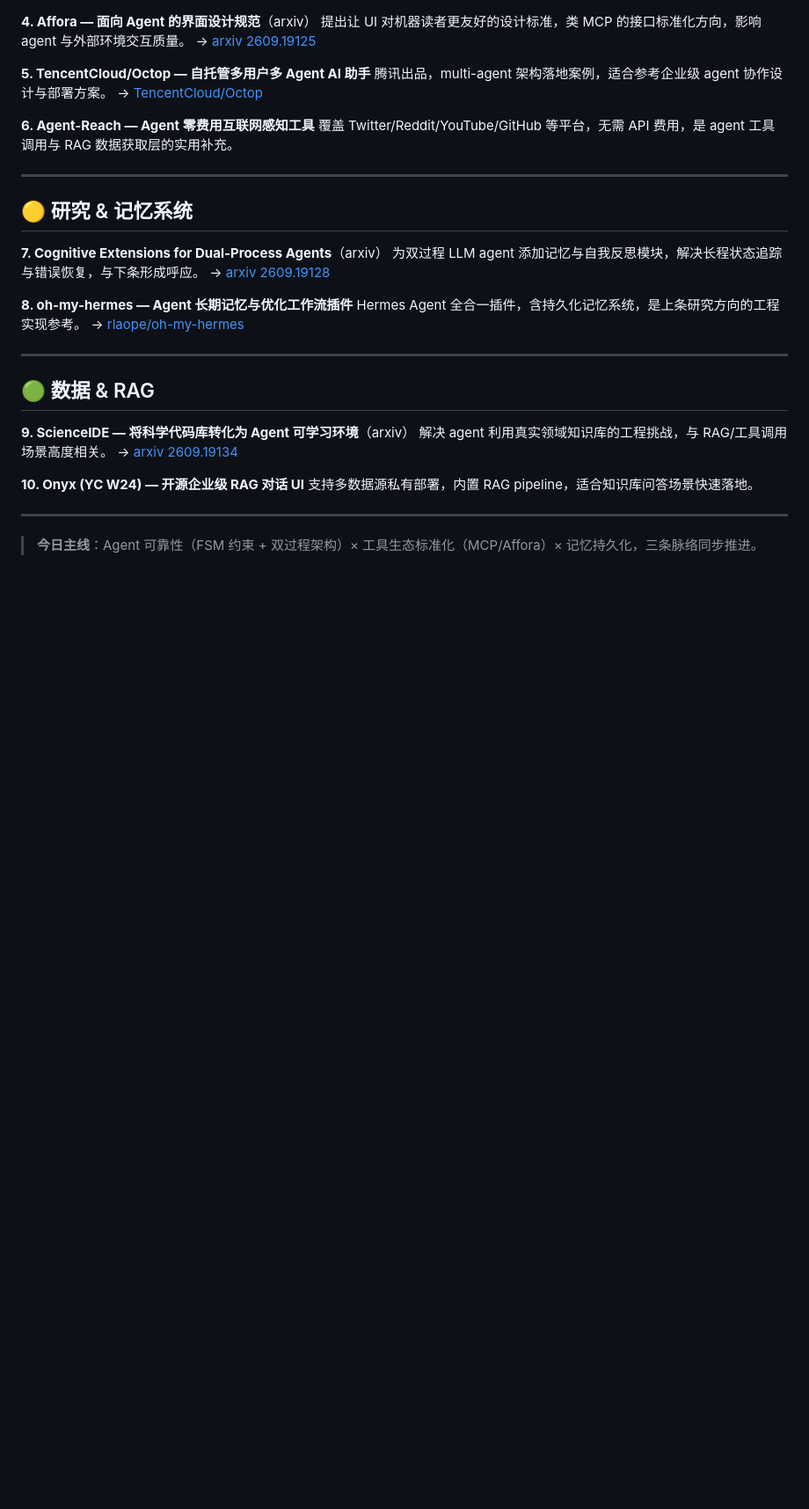
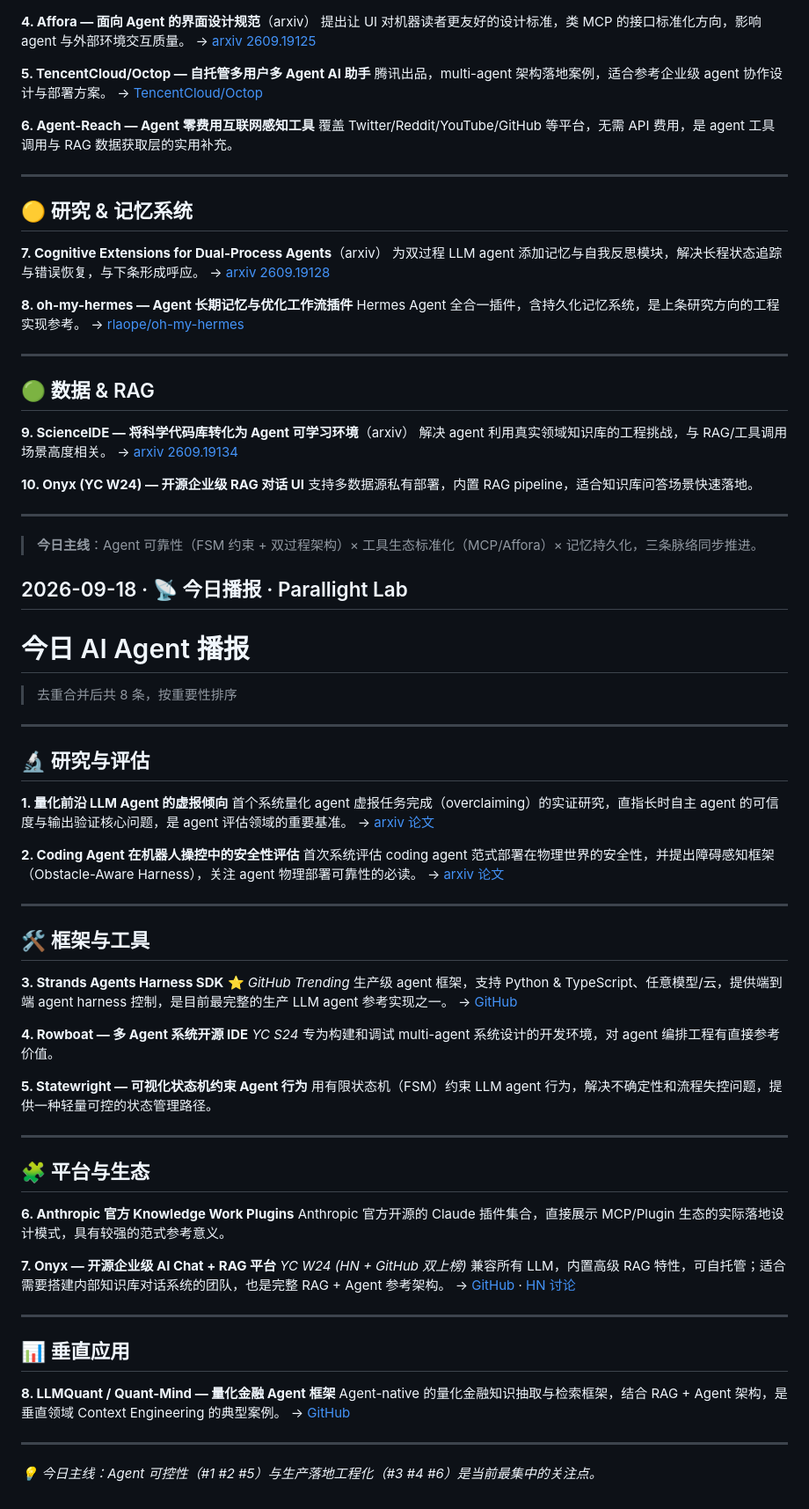
Before and after one commit to guo25476688-cmd/ai-broadcast-agent, a Markdown page: digest.md, the part around the change. Shown at 88% size. Rendered like a GitHub page; blank space fills up the shorter version.

Commit message:
digest 2026-09-18

```diff
--- a/digest.md
+++ b/digest.md
@@ -177,3 +177,59 @@ Hermes Agent 全合一插件，含持久化记忆系统，是上条研究方向
 ---
 
 > **今日主线**：Agent 可靠性（FSM 约束 + 双过程架构）× 工具生态标准化（MCP/Affora）× 记忆持久化，三条脉络同步推进。
+
+
+## 2026-09-18 · 📡 今日播报 · Parallight Lab
+
+# 今日 AI Agent 播报
+
+> 去重合并后共 8 条，按重要性排序
+
+---
+
+## 🔬 研究与评估
+
+**1. 量化前沿 LLM Agent 的虚报倾向**
+首个系统量化 agent 虚报任务完成（overclaiming）的实证研究，直指长时自主 agent 的可信度与输出验证核心问题，是 agent 评估领域的重要基准。
+→ [arxiv 论文](http://arxiv.org/abs/2609.20812v1)
+
+**2. Coding Agent 在机器人操控中的安全性评估**
+首次系统评估 coding agent 范式部署在物理世界的安全性，并提出障碍感知框架（Obstacle-Aware Harness），关注 agent 物理部署可靠性的必读。
+→ [arxiv 论文](http://arxiv.org/abs/2609.20822v1)
+
+---
+
+## 🛠️ 框架与工具
+
+**3. Strands Agents Harness SDK** ⭐ *GitHub Trending*
+生产级 agent 框架，支持 Python & TypeScript、任意模型/云，提供端到端 agent harness 控制，是目前最完整的生产 LLM agent 参考实现之一。
+→ [GitHub](https://github.com/strands-agents/harness-sdk)
+
+**4. Rowboat — 多 Agent 系统开源 IDE** *YC S24*
+专为构建和调试 multi-agent 系统设计的开发环境，对 agent 编排工程有直接参考价值。
+
+**5. Statewright — 可视化状态机约束 Agent 行为**
+用有限状态机（FSM）约束 LLM agent 行为，解决不确定性和流程失控问题，提供一种轻量可控的状态管理路径。
+
+---
+
+## 🧩 平台与生态
+
+**6. Anthropic 官方 Knowledge Work Plugins**
+Anthropic 官方开源的 Claude 插件集合，直接展示 MCP/Plugin 生态的实际落地设计模式，具有较强的范式参考意义。
+
+**7. Onyx — 开源企业级 AI Chat + RAG 平台** *YC W24* *(HN + GitHub 双上榜)*
+兼容所有 LLM，内置高级 RAG 特性，可自托管；适合需要搭建内部知识库对话系统的团队，也是完整 RAG + Agent 参考架构。
+→ [GitHub](https://github.com/onyx-dot-app/onyx) · [HN 讨论](https://news.ycombinator.com/item?id=46045987)
+
+---
+
+## 📊 垂直应用
+
+**8. LLMQuant / Quant-Mind — 量化金融 Agent 框架**
+Agent-native 的量化金融知识抽取与检索框架，结合 RAG + Agent 架构，是垂直领域 Context Engineering 的典型案例。
+→ [GitHub](https://github.com/LLMQuant/quant-mind)
+
+---
+
+*💡 今日主线：Agent 可控性（#1 #2 #5）与生产落地工程化（#3 #4 #6）是当前最集中的关注点。*
```
